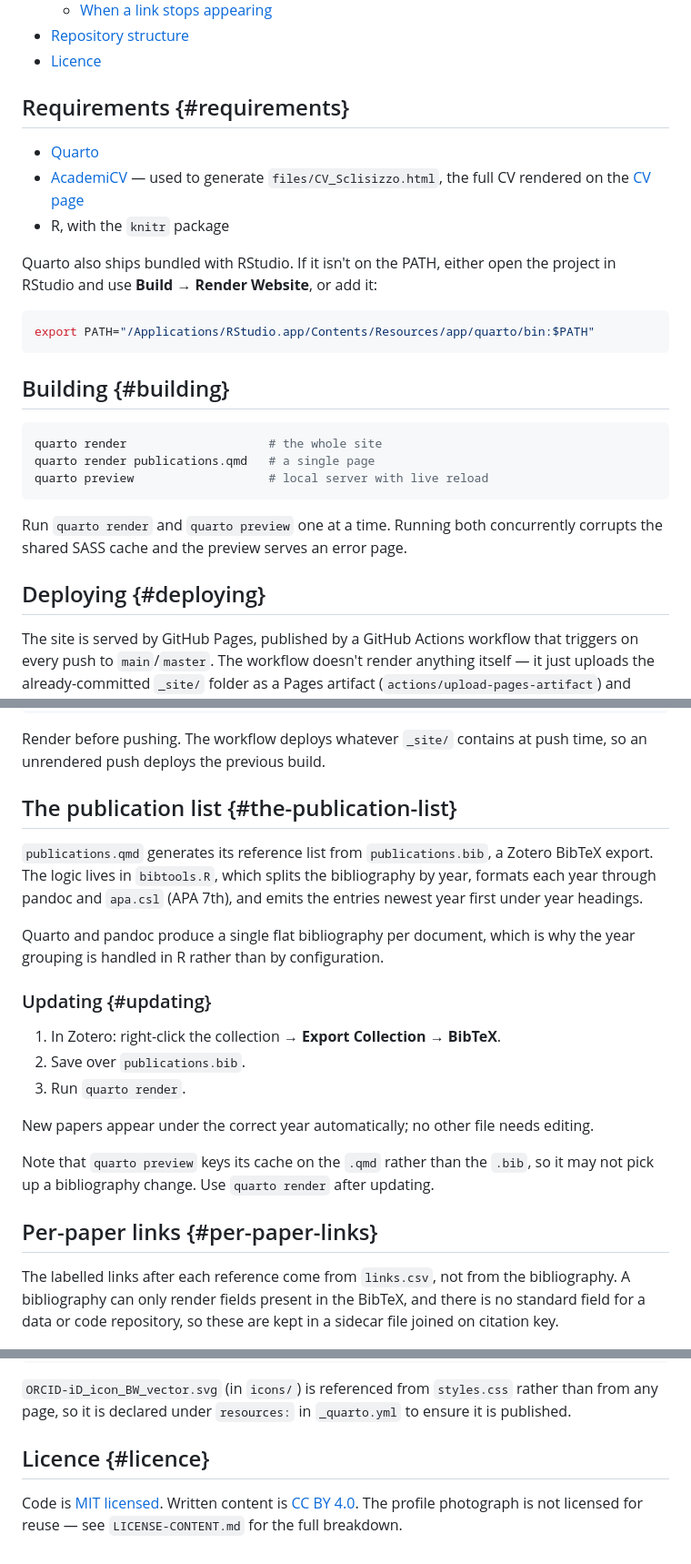
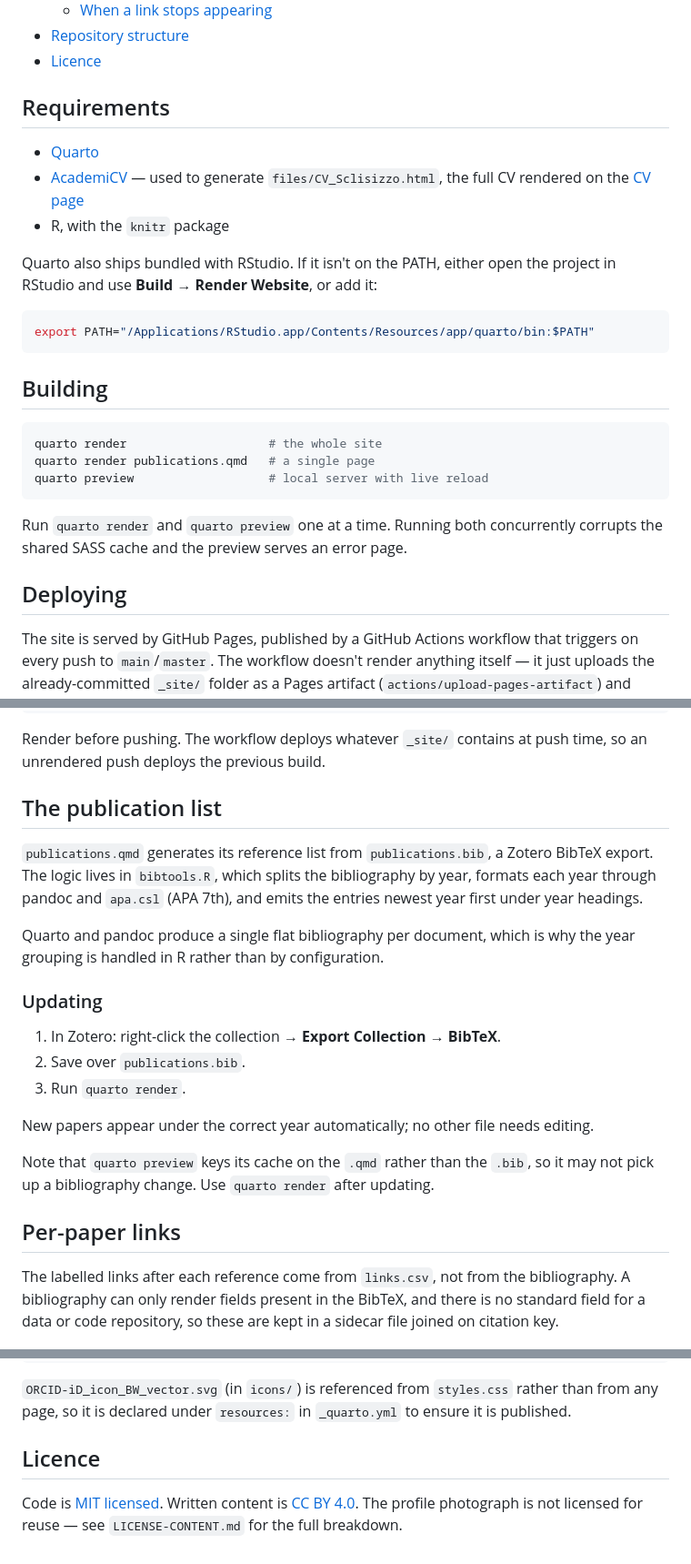
Before and after one commit to Luca-Sclisizzo/luca-sclisizzo.github.io, a Markdown page: README.md, 3 parts joined by grey strips. Shown at 91% size. Rendered like a GitHub page.

````diff
--- a/README.md
+++ b/README.md
@@ -18,7 +18,7 @@ Template taken from <https://dsquintana.com>
 - [Repository structure](#repository-structure)
 - [Licence](#licence)
 
-## Requirements {#requirements}
+## Requirements
 
 - [Quarto](https://quarto.org)
 - [AcademiCV](https://github.com/Luca-Sclisizzo/AcademiCV) — used to generate `files/CV_Sclisizzo.html`, the full CV rendered on the [CV page](cv.qmd)
@@ -30,7 +30,7 @@ Quarto also ships bundled with RStudio. If it isn't on the PATH, either open the
 export PATH="/Applications/RStudio.app/Contents/Resources/app/quarto/bin:$PATH"
 ```
 
-## Building {#building}
+## Building
 
 ``` sh
 quarto render                    # the whole site
@@ -40,7 +40,7 @@ quarto preview                   # local server with live reload
 
 Run `quarto render` and `quarto preview` one at a time. Running both concurrently corrupts the shared SASS cache and the preview serves an error page.
 
-## Deploying {#deploying}
+## Deploying
 
 The site is served by GitHub Pages, published by a GitHub Actions workflow that triggers on every push to `main`/`master`. The workflow doesn't render anything itself — it just uploads the already-committed `_site/` folder as a Pages artifact (`actions/upload-pages-artifact`) and publishes it (`actions/deploy-pages`).
 
@@ -60,13 +60,13 @@ chmod +x deploy.sh
 
 Render before pushing. The workflow deploys whatever `_site/` contains at push time, so an unrendered push deploys the previous build.
 
-## The publication list {#the-publication-list}
+## The publication list
 
 `publications.qmd` generates its reference list from `publications.bib`, a Zotero BibTeX export. The logic lives in `bibtools.R`, which splits the bibliography by year, formats each year through pandoc and `apa.csl` (APA 7th), and emits the entries newest year first under year headings.
 
 Quarto and pandoc produce a single flat bibliography per document, which is why the year grouping is handled in R rather than by configuration.
 
-### Updating {#updating}
+### Updating
 
 1.  In Zotero: right-click the collection → **Export Collection → BibTeX**.
 2.  Save over `publications.bib`.
@@ -76,7 +76,7 @@ New papers appear under the correct year automatically; no other file needs edit
 
 Note that `quarto preview` keys its cache on the `.qmd` rather than the `.bib`, so it may not pick up a bibliography change. Use `quarto render` after updating.
 
-## Per-paper links {#per-paper-links}
+## Per-paper links
 
 The labelled links after each reference come from `links.csv`, not from the bibliography. A bibliography can only render fields present in the BibTeX, and there is no standard field for a data or code repository, so these are kept in a sidecar file joined on citation key.
 
@@ -145,6 +145,6 @@ Update the `citekey` in that row to the paper's current key.
 
 `ORCID-iD_icon_BW_vector.svg` (in `icons/`) is referenced from `styles.css` rather than from any page, so it is declared under `resources:` in `_quarto.yml` to ensure it is published.
 
-## Licence {#licence}
+## Licence
 
 Code is [MIT licensed](LICENSE). Written content is [CC BY 4.0](LICENSE-CONTENT.md). The profile photograph is not licensed for reuse — see `LICENSE-CONTENT.md` for the full breakdown.
````
Also changed, not shown: other parts of README.md (+2 -2 lines).
